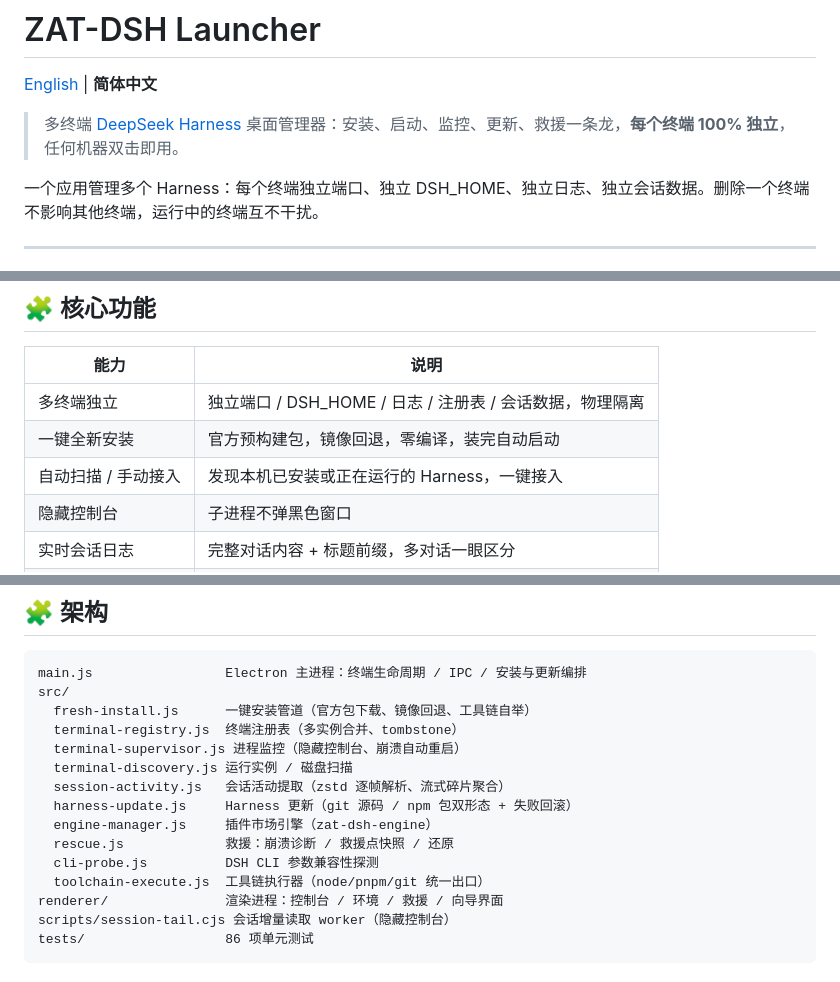
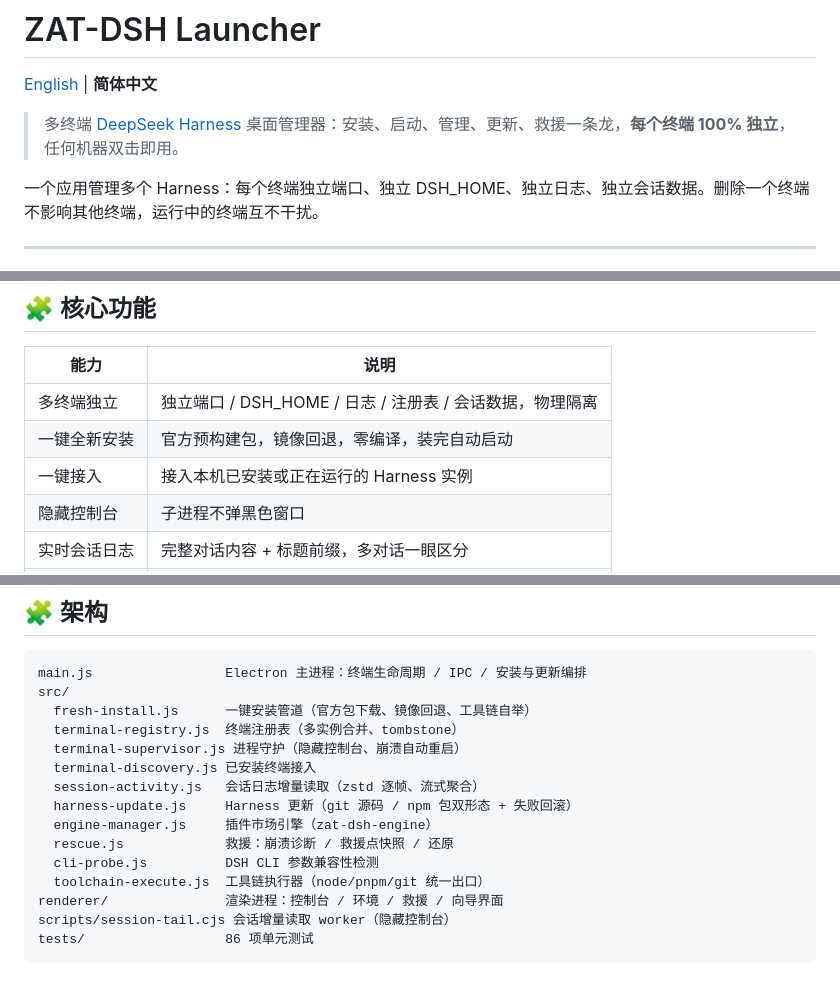
Before and after one commit to holyshock31/zat-dsh-launcher, a Markdown page: README.md, 3 parts joined by grey strips. Rendered like a GitHub page.

```diff
--- a/README.md
+++ b/README.md
@@ -2,7 +2,7 @@
 
 [English](./README.en.md) | **简体中文**
 
-> 多终端 [DeepSeek Harness](https://github.com/deepseek-ai) 桌面管理器：安装、启动、监控、更新、救援一条龙，**每个终端 100% 独立**，任何机器双击即用。
+> 多终端 [DeepSeek Harness](https://github.com/deepseek-ai) 桌面管理器：安装、启动、管理、更新、救援一条龙，**每个终端 100% 独立**，任何机器双击即用。
 
 一个应用管理多个 Harness：每个终端独立端口、独立 DSH_HOME、独立日志、独立会话数据。删除一个终端不影响其他终端，运行中的终端互不干扰。
 
@@ -49,7 +49,7 @@ pnpm dist          # 打包（NSIS 安装版 + win-unpacked）
 | --- | --- |
 | 多终端独立 | 独立端口 / DSH_HOME / 日志 / 注册表 / 会话数据，物理隔离 |
 | 一键全新安装 | 官方预构建包，镜像回退，零编译，装完自动启动 |
-| 自动扫描 / 手动接入 | 发现本机已安装或正在运行的 Harness，一键接入 |
+| 一键接入 | 接入本机已安装或正在运行的 Harness 实例 |
 | 隐藏控制台 | 子进程不弹黑色窗口 |
 | 实时会话日志 | 完整对话内容 + 标题前缀，多对话一眼区分 |
 | 救援中心 | 崩溃诊断 + 一键修复（排除插件 / 还原 / 重启） |
@@ -64,13 +64,13 @@ main.js                 Electron 主进程：终端生命周期 / IPC / 安装
 src/
   fresh-install.js      一键安装管道（官方包下载、镜像回退、工具链自举）
   terminal-registry.js  终端注册表（多实例合并、tombstone）
-  terminal-supervisor.js 进程监控（隐藏控制台、崩溃自动重启）
-  terminal-discovery.js 运行实例 / 磁盘扫描
-  session-activity.js   会话活动提取（zstd 逐帧解析、流式碎片聚合）
+  terminal-supervisor.js 进程守护（隐藏控制台、崩溃自动重启）
+  terminal-discovery.js 已安装终端接入
+  session-activity.js   会话日志增量读取（zstd 逐帧、流式聚合）
   harness-update.js     Harness 更新（git 源码 / npm 包双形态 + 失败回滚）
   engine-manager.js     插件市场引擎（zat-dsh-engine）
   rescue.js             救援：崩溃诊断 / 救援点快照 / 还原
-  cli-probe.js          DSH CLI 参数兼容性探测
+  cli-probe.js          DSH CLI 参数兼容性检测
   toolchain-execute.js  工具链执行器（node/pnpm/git 统一出口）
 renderer/               渲染进程：控制台 / 环境 / 救援 / 向导界面
 scripts/session-tail.cjs 会话增量读取 worker（隐藏控制台）
```
Also changed, not shown: README.en.md (+5 -5 lines).
